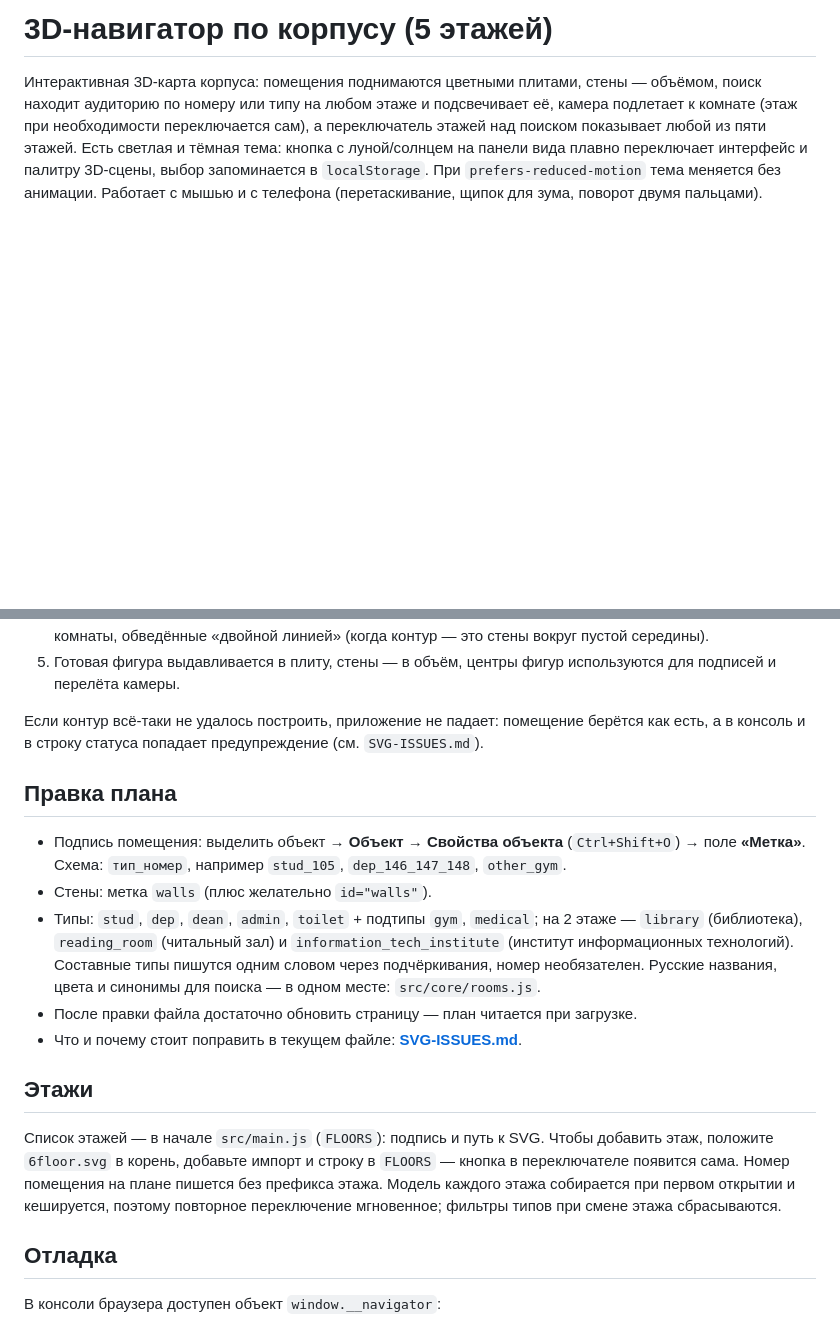
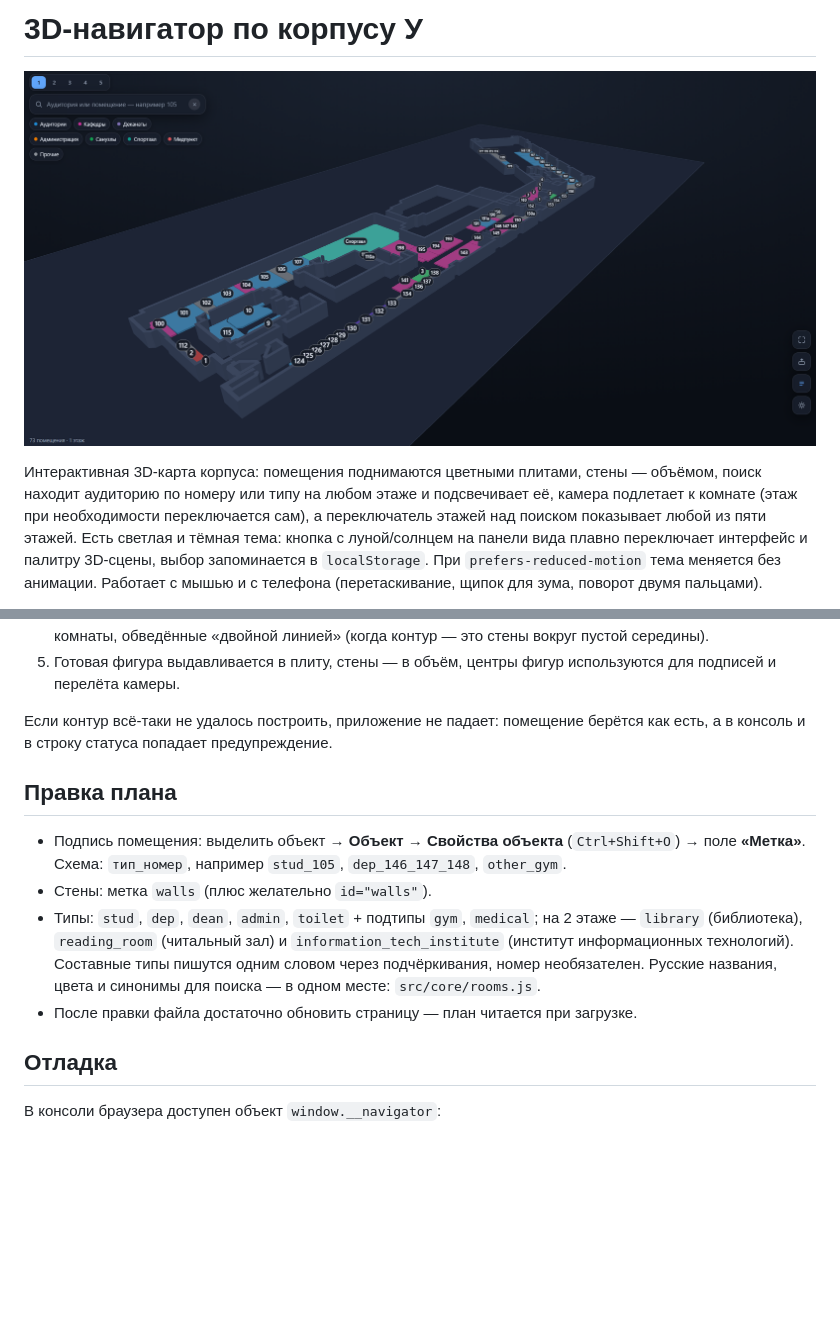
Before and after one commit to andreymokriev/smtu-interactive-map, a Markdown page: README.md, 2 parts joined by grey strips. Rendered like a GitHub page; pictures changed too: public/screenshot.png (added); blank space fills up the shorter version.

```diff
--- a/README.md
+++ b/README.md
@@ -1,4 +1,6 @@
-# 3D-навигатор по корпусу (5 этажей)
+# 3D-навигатор по корпусу У
+
+![Скриншот](public/screenshot.png)
 
 Интерактивная 3D-карта корпуса: помещения поднимаются цветными плитами, стены — объёмом,
 поиск находит аудиторию по номеру или типу на любом этаже и подсвечивает её, камера подлетает
@@ -64,7 +66,7 @@ src/core/rooms.js       типы помещений, разбор имён, по
    подписей и перелёта камеры.
 
 Если контур всё-таки не удалось построить, приложение не падает: помещение берётся
-как есть, а в консоль и в строку статуса попадает предупреждение (см. `SVG-ISSUES.md`).
+как есть, а в консоль и в строку статуса попадает предупреждение.
 
 ## Правка плана
 
@@ -77,15 +79,6 @@ src/core/rooms.js       типы помещений, разбор имён, по
   Составные типы пишутся одним словом через подчёркивания, номер необязателен.
   Русские названия, цвета и синонимы для поиска — в одном месте: `src/core/rooms.js`.
 - После правки файла достаточно обновить страницу — план читается при загрузке.
-- Что и почему стоит поправить в текущем файле: **[SVG-ISSUES.md](SVG-ISSUES.md)**.
-
-## Этажи
-
-Список этажей — в начале `src/main.js` (`FLOORS`): подпись и путь к SVG.
-Чтобы добавить этаж, положите `6floor.svg` в корень, добавьте импорт и строку в `FLOORS` —
-кнопка в переключателе появится сама. Номер помещения на плане пишется без префикса этажа.
-Модель каждого этажа собирается при первом открытии и кешируется, поэтому повторное
-переключение мгновенное; фильтры типов при смене этажа сбрасываются.
 
 ## Отладка
 
```
Also changed, not shown: SVG-ISSUES.md (deleted, +0 -128 lines).
